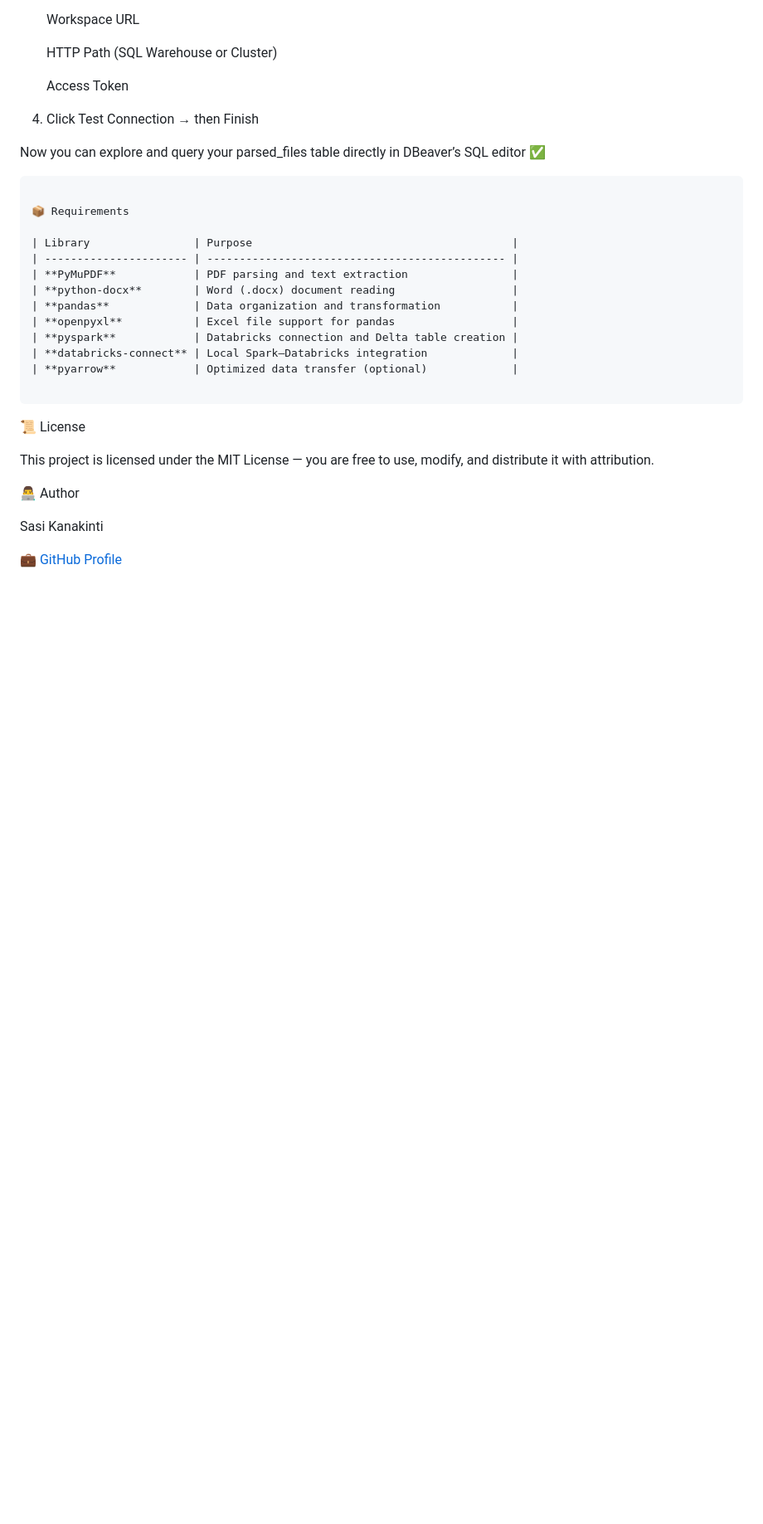
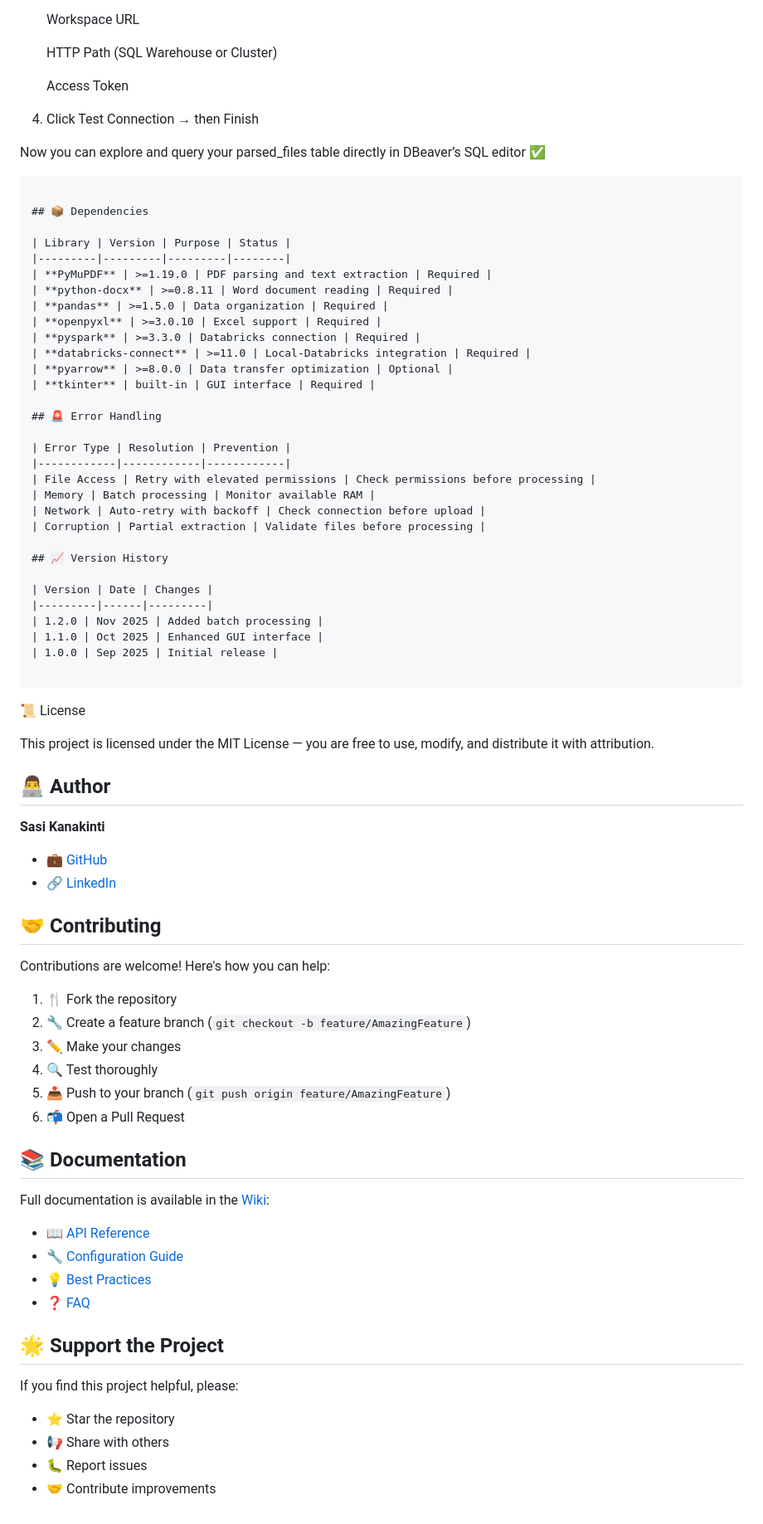
Before and after one commit to sasi-kanakinti/Files-Parsing, a Markdown page: README.md, the part around the change printed below. Shown: that part at 83% size. Drawn GitHub-style; blank space fills up the shorter version.

Commit message:
Enhance README.md with detailed project structure, features, and error handling sections

````diff
--- a/README.md
+++ b/README.md
@@ -117,17 +198,35 @@ Now you can explore and query your parsed_files table directly in DBeaver’s SQ
 
 ```
 
-📦 Requirements
+## 📦 Dependencies
 
-| Library                | Purpose                                        |
-| ---------------------- | ---------------------------------------------- |
-| **PyMuPDF**            | PDF parsing and text extraction                |
-| **python-docx**        | Word (.docx) document reading                  |
-| **pandas**             | Data organization and transformation           |
-| **openpyxl**           | Excel file support for pandas                  |
-| **pyspark**            | Databricks connection and Delta table creation |
-| **databricks-connect** | Local Spark–Databricks integration             |
-| **pyarrow**            | Optimized data transfer (optional)             |
+| Library | Version | Purpose | Status |
+|---------|---------|---------|--------|
+| **PyMuPDF** | >=1.19.0 | PDF parsing and text extraction | Required |
+| **python-docx** | >=0.8.11 | Word document reading | Required |
+| **pandas** | >=1.5.0 | Data organization | Required |
+| **openpyxl** | >=3.0.10 | Excel support | Required |
+| **pyspark** | >=3.3.0 | Databricks connection | Required |
+| **databricks-connect** | >=11.0 | Local-Databricks integration | Required |
+| **pyarrow** | >=8.0.0 | Data transfer optimization | Optional |
+| **tkinter** | built-in | GUI interface | Required |
+
+## 🚨 Error Handling
+
+| Error Type | Resolution | Prevention |
+|------------|------------|------------|
+| File Access | Retry with elevated permissions | Check permissions before processing |
+| Memory | Batch processing | Monitor available RAM |
+| Network | Auto-retry with backoff | Check connection before upload |
+| Corruption | Partial extraction | Validate files before processing |
+
+## 📈 Version History
+
+| Version | Date | Changes |
+|---------|------|---------|
+| 1.2.0 | Nov 2025 | Added batch processing |
+| 1.1.0 | Oct 2025 | Enhanced GUI interface |
+| 1.0.0 | Sep 2025 | Initial release |
 
 ```
 
@@ -135,8 +234,38 @@ Now you can explore and query your parsed_files table directly in DBeaver’s SQ
 
 This project is licensed under the MIT License — you are free to use, modify, and distribute it with attribution.
 
-👨‍💻 Author
+## 👨‍💻 Author
 
-Sasi Kanakinti
+**Sasi Kanakinti**
 
-💼 [GitHub Profile](https://github.com/sasi-kanakinti)
+- 💼 [GitHub](https://github.com/sasi-kanakinti)
+- 🔗 [LinkedIn](https://www.linkedin.com/in/sasidhar-kanakinti-a88824383)
+
+## 🤝 Contributing
+
+Contributions are welcome! Here's how you can help:
+
+1. 🍴 Fork the repository
+2. 🔧 Create a feature branch (`git checkout -b feature/AmazingFeature`)
+3. ✏️ Make your changes
+4. 🔍 Test thoroughly
+5. 📤 Push to your branch (`git push origin feature/AmazingFeature`)
+6. 📬 Open a Pull Request
+
+## 📚 Documentation
+
+Full documentation is available in the [Wiki](../../wiki):
+
+- 📖 [API Reference](../../wiki/API-Reference)
+- 🔧 [Configuration Guide](../../wiki/Configuration)
+- 💡 [Best Practices](../../wiki/Best-Practices)
+- ❓ [FAQ](../../wiki/FAQ)
+
+## 🌟 Support the Project
+
+If you find this project helpful, please:
+
+- ⭐ Star the repository
+- 📢 Share with others
+- 🐛 Report issues
+- 🤝 Contribute improvements
````
Also changed, not shown: other parts of README.md (+93 -12 lines).
